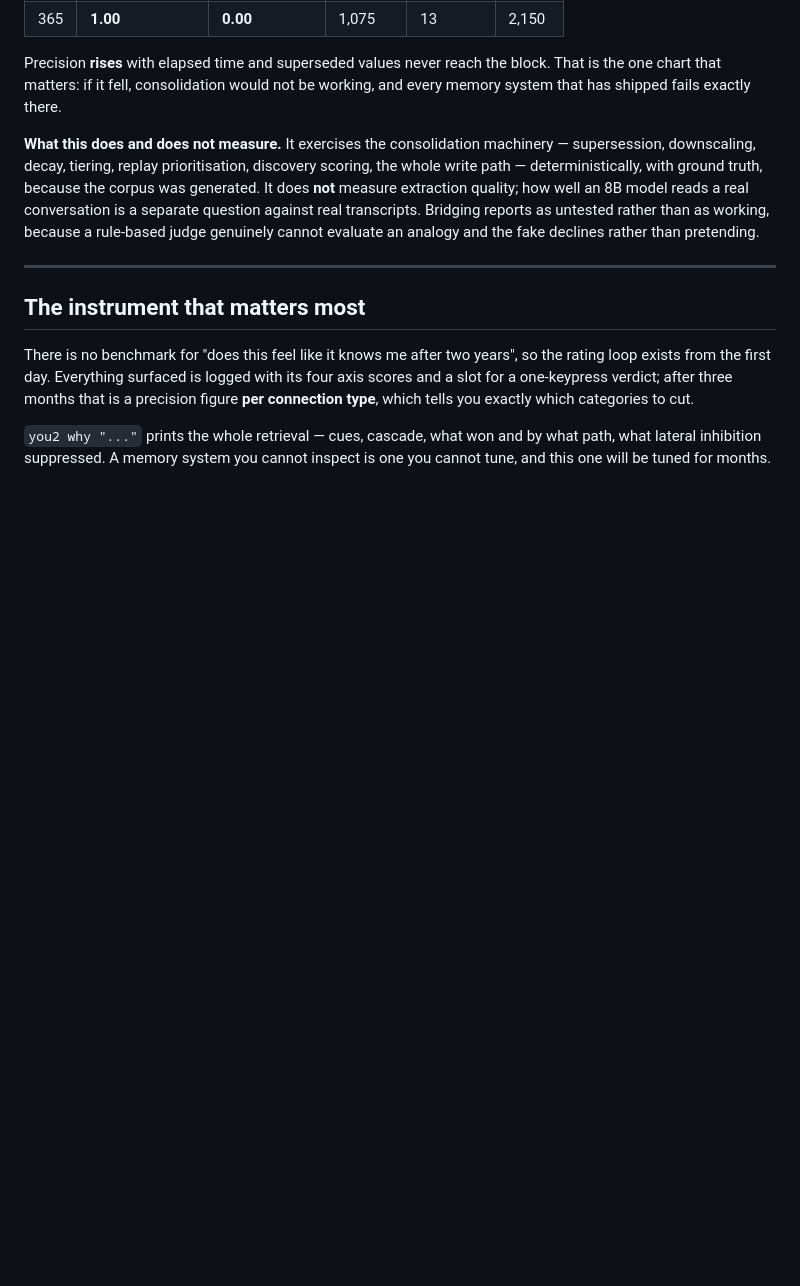
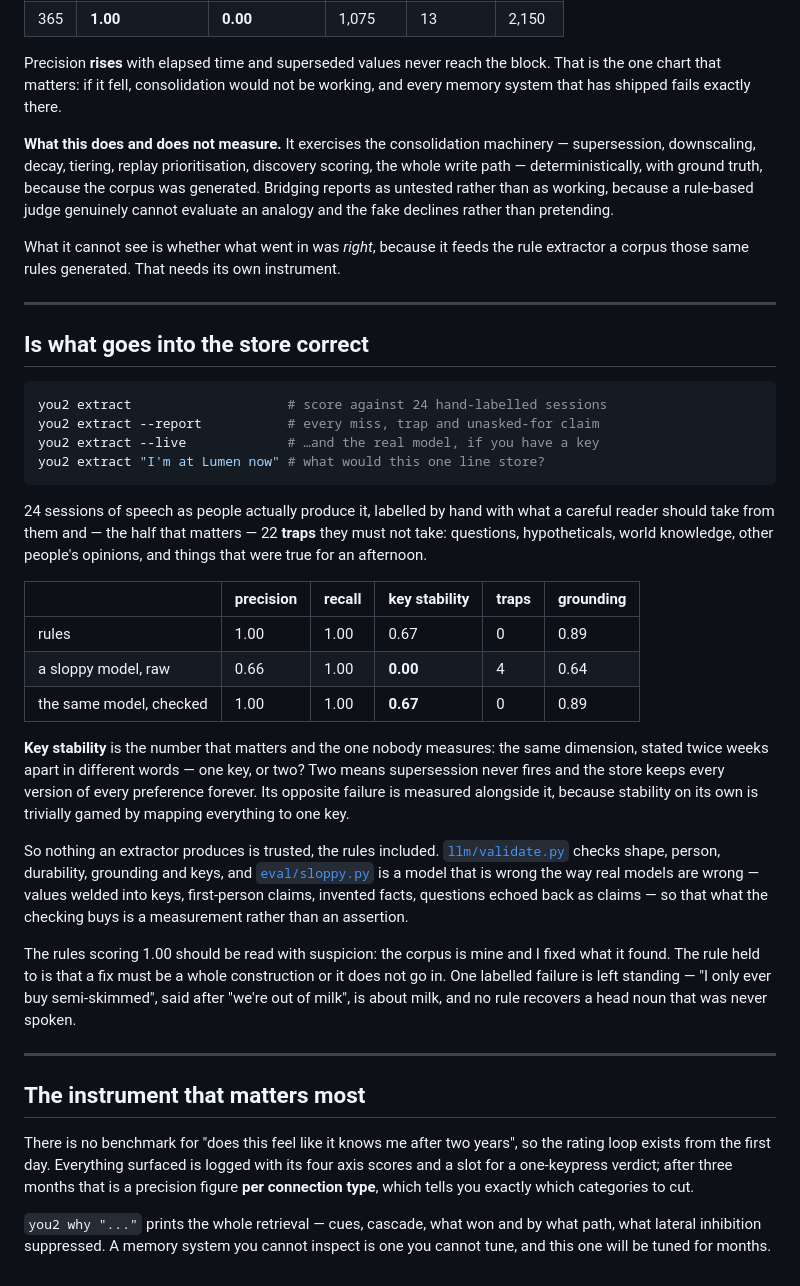
Before and after one commit to SoumilBhandari/you2, a Markdown page: software/README.md, the part around the change. GitHub-like rendering; blank space fills up the shorter version.

Commit message:
feat(extraction): an instrument for what goes INTO the st… [README.md]
software/README.md

Split out of 669b82ea7: feat(extraction): an instrument for what goes INTO the store, and what it found

````diff
--- a/software/README.md
+++ b/software/README.md
@@ -163,11 +163,54 @@ be working, and every memory system that has shipped fails exactly there.
 **What this does and does not measure.** It exercises the consolidation
 machinery — supersession, downscaling, decay, tiering, replay prioritisation,
 discovery scoring, the whole write path — deterministically, with ground truth,
-because the corpus was generated. It does **not** measure extraction quality;
-how well an 8B model reads a real conversation is a separate question against
-real transcripts. Bridging reports as untested rather than as working, because
-a rule-based judge genuinely cannot evaluate an analogy and the fake declines
-rather than pretending.
+because the corpus was generated. Bridging reports as untested rather than as
+working, because a rule-based judge genuinely cannot evaluate an analogy and
+the fake declines rather than pretending.
+
+What it cannot see is whether what went in was *right*, because it feeds the
+rule extractor a corpus those same rules generated. That needs its own
+instrument.
+
+---
+
+## Is what goes into the store correct
+
+```bash
+you2 extract                    # score against 24 hand-labelled sessions
+you2 extract --report           # every miss, trap and unasked-for claim
+you2 extract --live             # …and the real model, if you have a key
+you2 extract "I'm at Lumen now" # what would this one line store?
+```
+
+24 sessions of speech as people actually produce it, labelled by hand with
+what a careful reader should take from them and — the half that matters — 22
+**traps** they must not take: questions, hypotheticals, world knowledge, other
+people's opinions, and things that were true for an afternoon.
+
+| | precision | recall | key stability | traps | grounding |
+|---|---|---|---|---|---|
+| rules | 1.00 | 1.00 | 0.67 | 0 | 0.89 |
+| a sloppy model, raw | 0.66 | 1.00 | **0.00** | 4 | 0.64 |
+| the same model, checked | 1.00 | 1.00 | **0.67** | 0 | 0.89 |
+
+**Key stability** is the number that matters and the one nobody measures: the
+same dimension, stated twice weeks apart in different words — one key, or two?
+Two means supersession never fires and the store keeps every version of every
+preference forever. Its opposite failure is measured alongside it, because
+stability on its own is trivially gamed by mapping everything to one key.
+
+So nothing an extractor produces is trusted, the rules included.
+[`llm/validate.py`](you2/llm/validate.py) checks shape, person, durability,
+grounding and keys, and [`eval/sloppy.py`](you2/eval/sloppy.py) is a model
+that is wrong the way real models are wrong — values welded into keys,
+first-person claims, invented facts, questions echoed back as claims — so that
+what the checking buys is a measurement rather than an assertion.
+
+The rules scoring 1.00 should be read with suspicion: the corpus is mine and I
+fixed what it found. The rule held to is that a fix must be a whole
+construction or it does not go in. One labelled failure is left standing —
+"I only ever buy semi-skimmed", said after "we're out of milk", is about milk,
+and no rule recovers a head noun that was never spoken.
 
 ---
 
````
